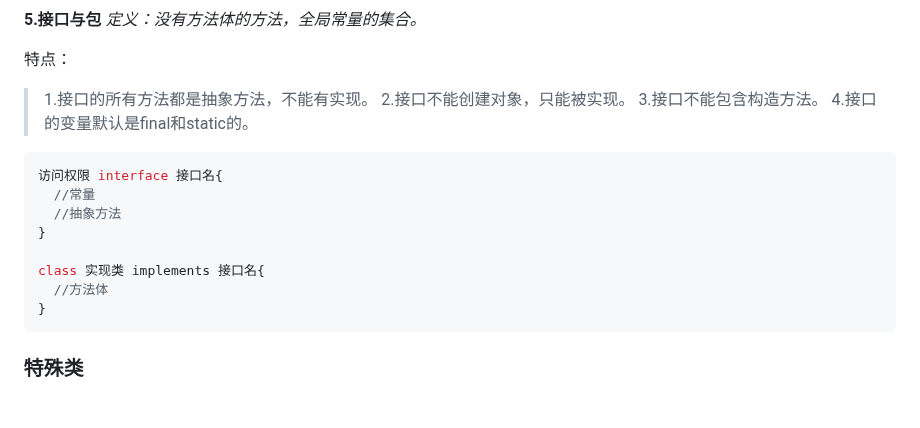
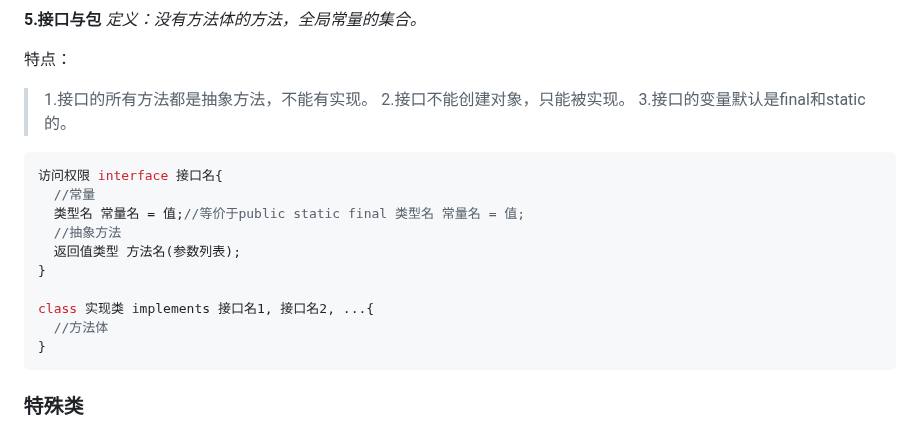
Before and after one commit to The-Cooler/The-Cooler.github.io, a Markdown page: javaLearn.md, the part around the change. GitHub-like rendering; blank space fills up the shorter version.

````diff
--- a/javaLearn.md
+++ b/javaLearn.md
@@ -312,15 +312,17 @@ class 子类 extends 抽象类{
 特点：
 > 1.接口的所有方法都是抽象方法，不能有实现。
 > 2.接口不能创建对象，只能被实现。
-> 3.接口不能包含构造方法。
-> 4.接口的变量默认是final和static的。
+> 3.接口的变量默认是final和static的。
+
 ```java
 访问权限 interface 接口名{
   //常量
+  类型名 常量名 = 值;//等价于public static final 类型名 常量名 = 值;
   //抽象方法
+  返回值类型 方法名(参数列表);
 }
 
-class 实现类 implements 接口名{
+class 实现类 implements 接口名1, 接口名2, ...{
   //方法体
 }
 ```
````
